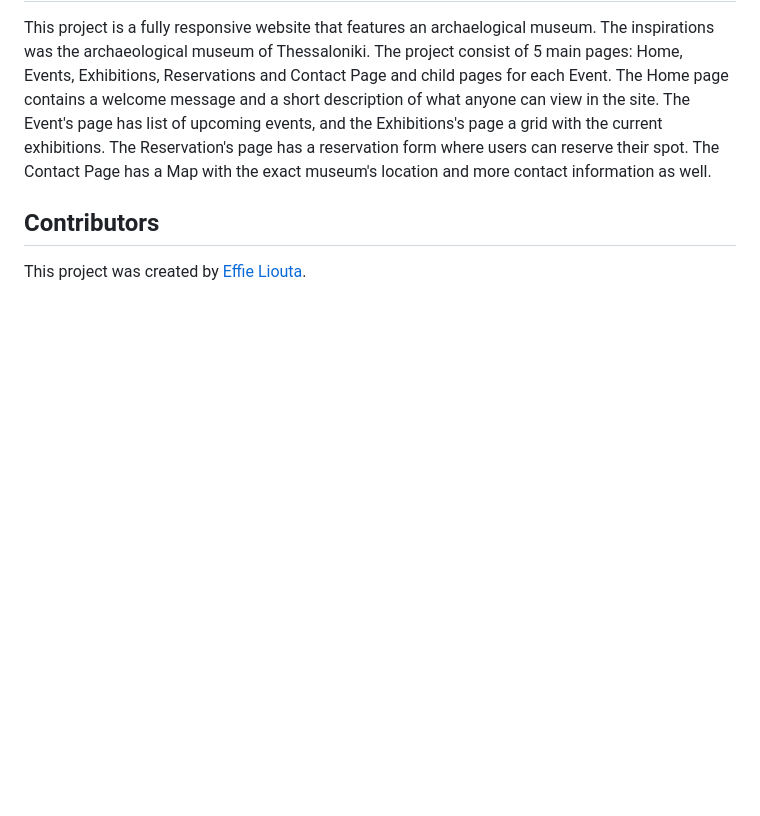
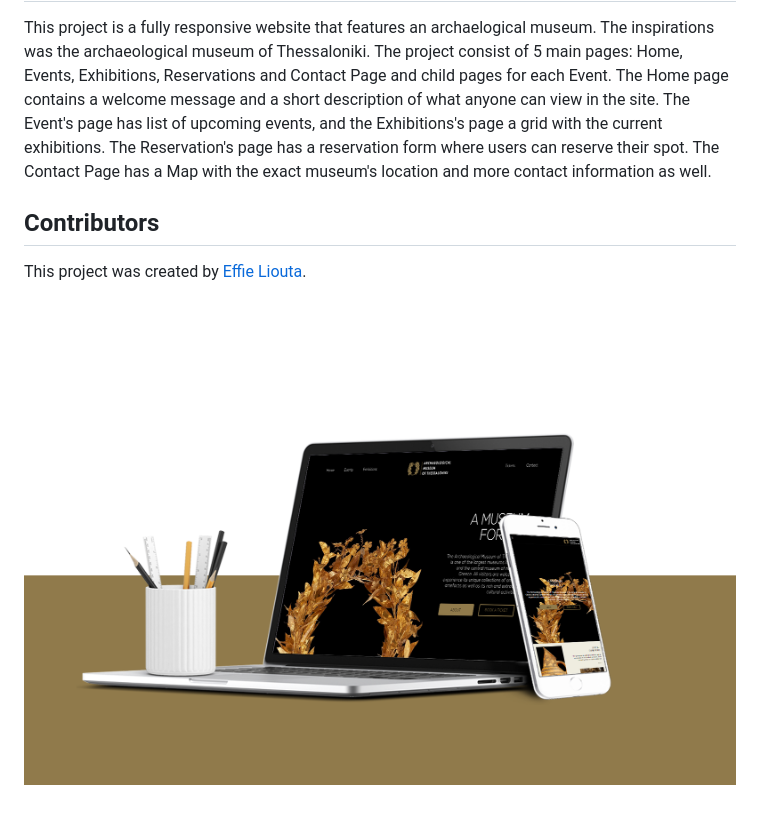
Before and after one commit to e-liouta/Museum-Website-Project-1, a Markdown page: README.md, the part around the change. Drawn GitHub-style; pictures changed too: images/presentation.png (added); blank space fills up the shorter version.

```diff
--- a/README.md
+++ b/README.md
@@ -17,3 +17,5 @@ This project is a fully responsive website that features an archaelogical museum
 
 ## Contributors
 This project was created by [Effie Liouta](https://github.com/e-liouta).
+
+![image](images/presentation.png)
```
